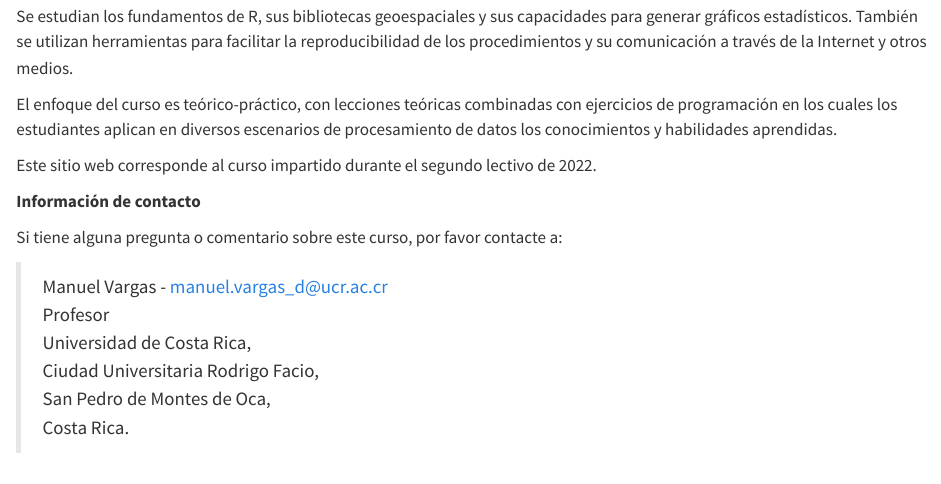
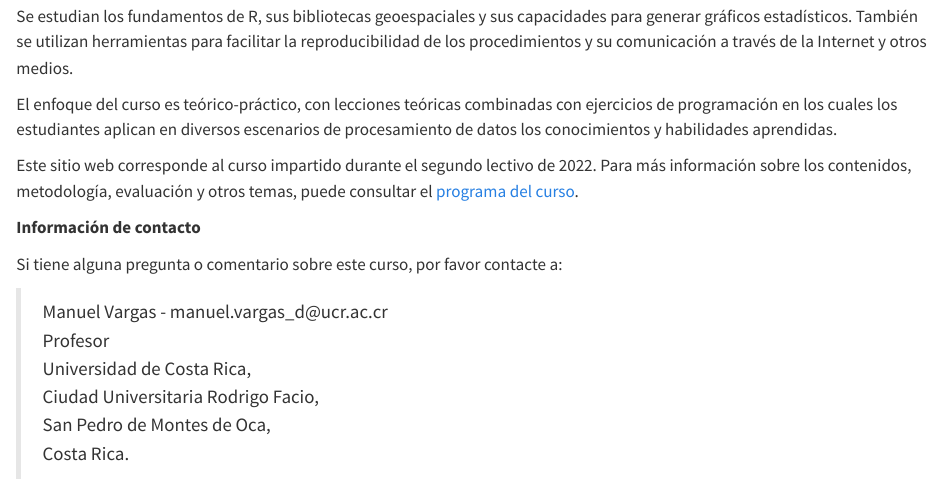
Before and after one commit to pf0953-programacionr/2022-ii, a Quarto document (index.qmd): the page in a window 1100 px wide, from 150 px down. Rendered offline with R 4.5, knitr and Pandoc in place of Quarto, with nearby package versions.

Commit message:
Agregar archivos del programa del curso

```diff
--- a/index.qmd
+++ b/index.qmd
@@ -6,16 +6,16 @@ Se estudian los fundamentos de R, sus bibliotecas geoespaciales y sus capacidade
 
 El enfoque del curso es teórico-práctico, con lecciones teóricas combinadas con ejercicios de programación en los cuales los estudiantes aplican en diversos escenarios de procesamiento de datos los conocimientos y habilidades aprendidas.
 
-Este sitio web corresponde al curso impartido durante el segundo lectivo de 2022.
+Este sitio web corresponde al curso impartido durante el segundo lectivo de 2022. Para más información sobre los contenidos, metodología, evaluación y otros temas, puede consultar el [programa del curso]().
 
 **Información de contacto**
 
 Si tiene alguna pregunta o comentario sobre este curso, por favor contacte a:
 
-> Manuel Vargas - manuel.vargas_d@ucr.ac.cr
-Profesor
-Universidad de Costa Rica,
-Ciudad Universitaria Rodrigo Facio,
-San Pedro de Montes de Oca,
-Costa Rica.
+> Manuel Vargas - manuel.vargas_d\@ucr.ac.cr\
+> Profesor\
+> Universidad de Costa Rica,\
+> Ciudad Universitaria Rodrigo Facio,\
+> San Pedro de Montes de Oca,\
+> Costa Rica.
 
```
Also changed, not shown: docs/search.json, programa-curso/pf0953-programacionr-g001-2022-ii.pdf (added), index.qmd (4 more changed lines), 2 other files.
